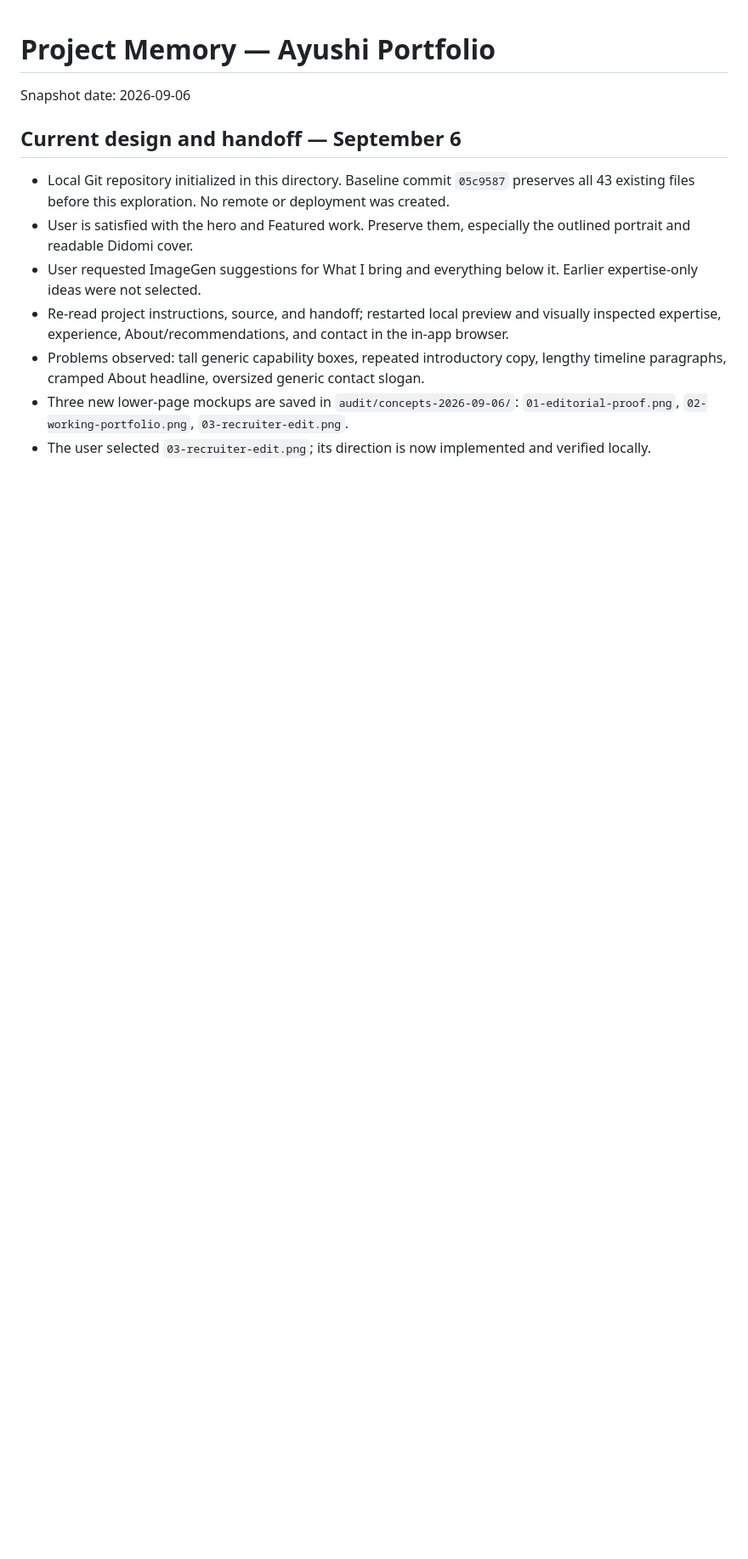
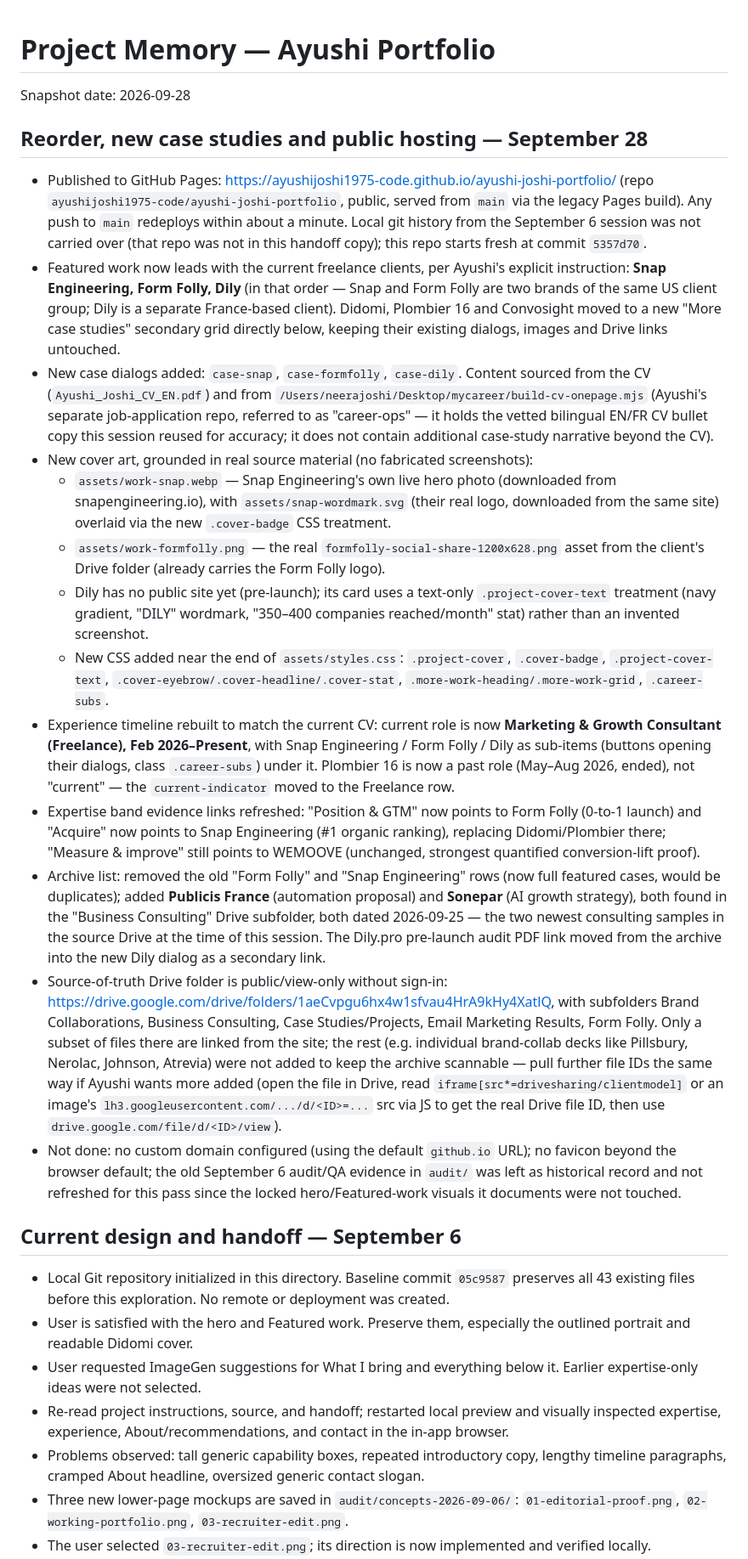
Before and after one commit to ayushijoshi1975-code/ayushi-joshi-portfolio, a Markdown page: MEMORY.md, the part around the change. Shown at 85% size. Rendered like a GitHub page; blank space fills up the shorter version.

Commit message:
Record September 28 reorder/hosting decisions in MEMORY.md
Co-Authored-By: Claude Sonnet 5 <noreply@anthropic.com>

```diff
--- a/MEMORY.md
+++ b/MEMORY.md
@@ -1,6 +1,22 @@
 # Project Memory — Ayushi Portfolio
 
-Snapshot date: 2026-09-06
+Snapshot date: 2026-09-28
+
+## Reorder, new case studies and public hosting — September 28
+
+- Published to GitHub Pages: https://ayushijoshi1975-code.github.io/ayushi-joshi-portfolio/ (repo `ayushijoshi1975-code/ayushi-joshi-portfolio`, public, served from `main` via the legacy Pages build). Any push to `main` redeploys within about a minute. Local git history from the September 6 session was not carried over (that repo was not in this handoff copy); this repo starts fresh at commit `5357d70`.
+- Featured work now leads with the current freelance clients, per Ayushi's explicit instruction: **Snap Engineering, Form Folly, Dily** (in that order — Snap and Form Folly are two brands of the same US client group; Dily is a separate France-based client). Didomi, Plombier 16 and Convosight moved to a new "More case studies" secondary grid directly below, keeping their existing dialogs, images and Drive links untouched.
+- New case dialogs added: `case-snap`, `case-formfolly`, `case-dily`. Content sourced from the CV (`Ayushi_Joshi_CV_EN.pdf`) and from `/Users/neerajoshi/Desktop/mycareer/build-cv-onepage.mjs` (Ayushi's separate job-application repo, referred to as "career-ops" — it holds the vetted bilingual EN/FR CV bullet copy this session reused for accuracy; it does not contain additional case-study narrative beyond the CV).
+- New cover art, grounded in real source material (no fabricated screenshots):
+  - `assets/work-snap.webp` — Snap Engineering's own live hero photo (downloaded from snapengineering.io), with `assets/snap-wordmark.svg` (their real logo, downloaded from the same site) overlaid via the new `.cover-badge` CSS treatment.
+  - `assets/work-formfolly.png` — the real `formfolly-social-share-1200x628.png` asset from the client's Drive folder (already carries the Form Folly logo).
+  - Dily has no public site yet (pre-launch); its card uses a text-only `.project-cover-text` treatment (navy gradient, "DILY" wordmark, "350–400 companies reached/month" stat) rather than an invented screenshot.
+  - New CSS added near the end of `assets/styles.css`: `.project-cover`, `.cover-badge`, `.project-cover-text`, `.cover-eyebrow/.cover-headline/.cover-stat`, `.more-work-heading/.more-work-grid`, `.career-subs`.
+- Experience timeline rebuilt to match the current CV: current role is now **Marketing & Growth Consultant (Freelance), Feb 2026–Present**, with Snap Engineering / Form Folly / Dily as sub-items (buttons opening their dialogs, class `.career-subs`) under it. Plombier 16 is now a past role (May–Aug 2026, ended), not "current" — the `current-indicator` moved to the Freelance row.
+- Expertise band evidence links refreshed: "Position & GTM" now points to Form Folly (0-to-1 launch) and "Acquire" now points to Snap Engineering (#1 organic ranking), replacing Didomi/Plombier there; "Measure & improve" still points to WEMOOVE (unchanged, strongest quantified conversion-lift proof).
+- Archive list: removed the old "Form Folly" and "Snap Engineering" rows (now full featured cases, would be duplicates); added **Publicis France** (automation proposal) and **Sonepar** (AI growth strategy), both found in the "Business Consulting" Drive subfolder, both dated 2026-09-25 — the two newest consulting samples in the source Drive at the time of this session. The Dily.pro pre-launch audit PDF link moved from the archive into the new Dily dialog as a secondary link.
+- Source-of-truth Drive folder is public/view-only without sign-in: https://drive.google.com/drive/folders/1aeCvpgu6hx4w1sfvau4HrA9kHy4XatlQ, with subfolders Brand Collaborations, Business Consulting, Case Studies/Projects, Email Marketing Results, Form Folly. Only a subset of files there are linked from the site; the rest (e.g. individual brand-collab decks like Pillsbury, Nerolac, Johnson, Atrevia) were not added to keep the archive scannable — pull further file IDs the same way if Ayushi wants more added (open the file in Drive, read `iframe[src*=drivesharing/clientmodel]` or an image's `lh3.googleusercontent.com/.../d/<ID>=...` src via JS to get the real Drive file ID, then use `drive.google.com/file/d/<ID>/view`).
+- Not done: no custom domain configured (using the default `github.io` URL); no favicon beyond the browser default; the old September 6 audit/QA evidence in `audit/` was left as historical record and not refreshed for this pass since the locked hero/Featured-work visuals it documents were not touched.
 
 ## Current design and handoff — September 6
 
```
